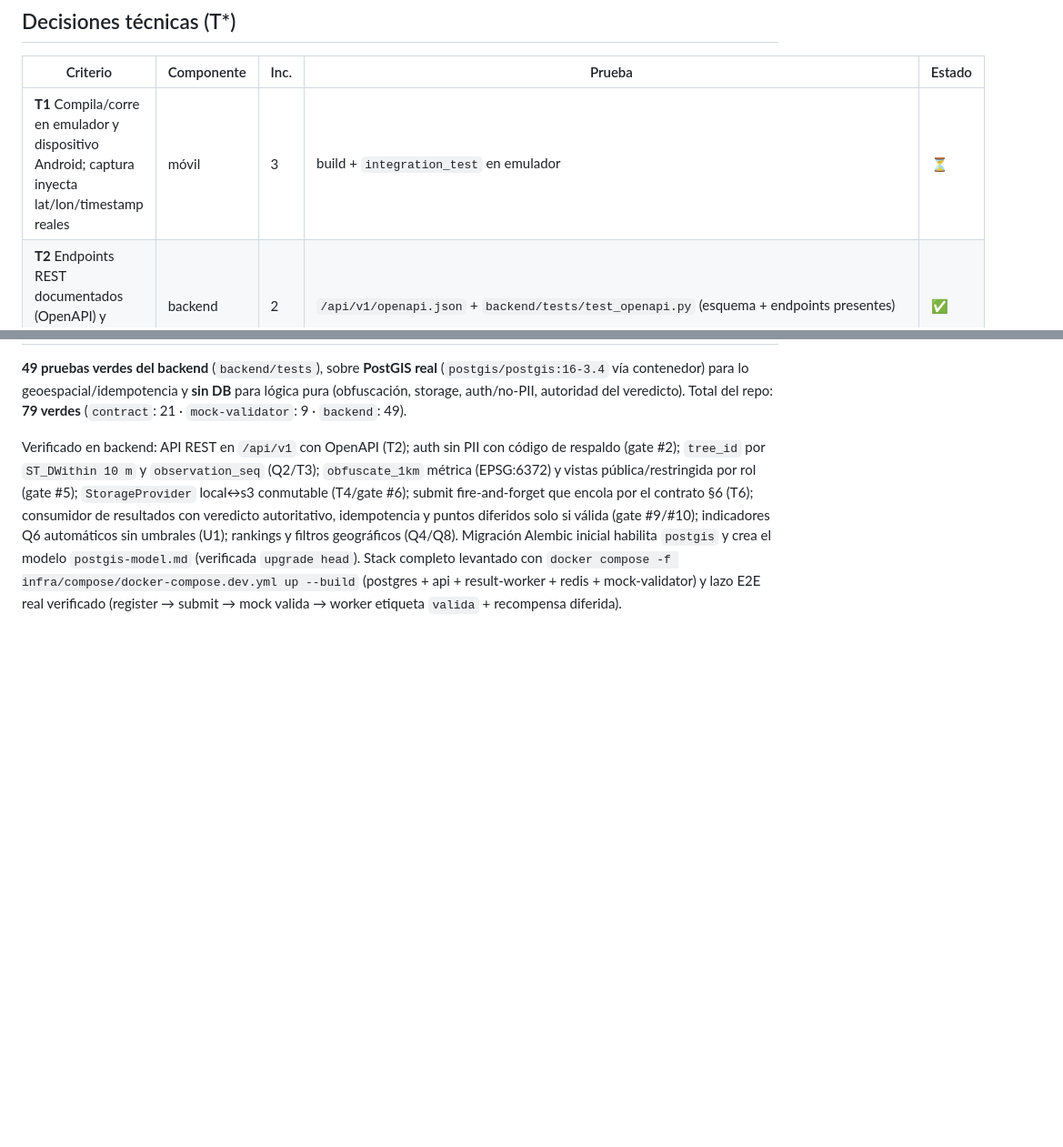
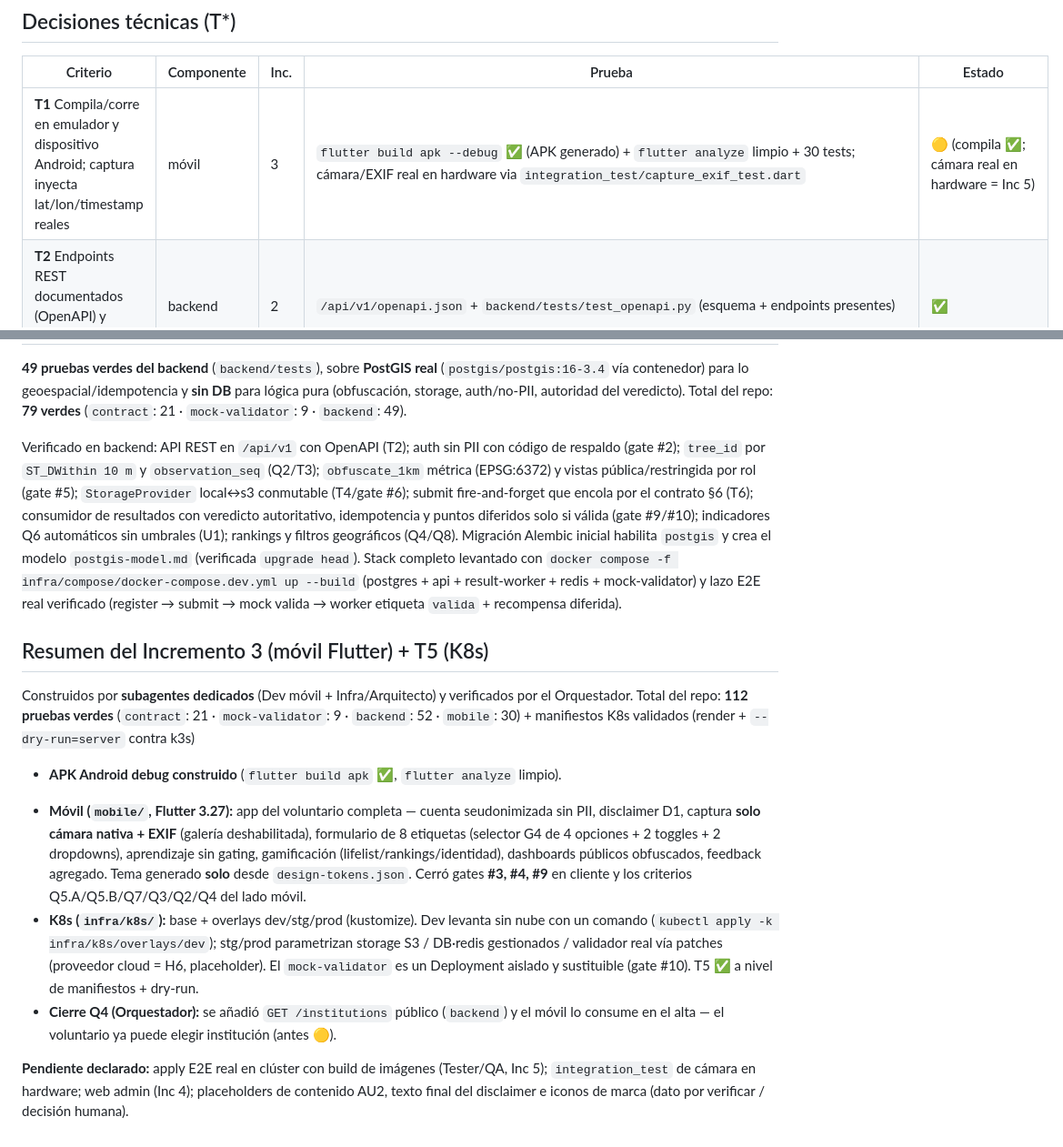
Before and after one commit to ovelazquezj/mezquites, a Markdown page: TRACEABILITY.md, 2 parts joined by grey strips. Shown at 91% size. Drawn GitHub-style; blank space fills up the shorter version.

```diff
--- a/TRACEABILITY.md
+++ b/TRACEABILITY.md
@@ -40,7 +40,7 @@
 
 | Criterio | Componente | Inc. | Prueba | Estado |
 |---|---|---|---|---|
-| **T1** Compila/corre en emulador y dispositivo Android; captura inyecta lat/lon/timestamp reales | móvil | 3 | build + `integration_test` en emulador | ⏳ |
+| **T1** Compila/corre en emulador y dispositivo Android; captura inyecta lat/lon/timestamp reales | móvil | 3 | `flutter build apk --debug` ✅ (APK generado) + `flutter analyze` limpio + 30 tests; cámara/EXIF real en hardware via `integration_test/capture_exif_test.dart` | 🟡 (compila ✅; cámara real en hardware = Inc 5) |
 | **T2** Endpoints REST documentados (OpenAPI) y consumibles por ambos clientes | backend | 2 | `/api/v1/openapi.json` + `backend/tests/test_openapi.py` (esquema + endpoints presentes) | ✅ |
 | **T3** Consulta agrupa dentro de 10 m | backend/DB | 2 | `backend/tests/test_tree_grouping.py` (`ST_DWithin 10` contra PostGIS real) | ✅ |
 | **T3** Consulta devuelve coord redondeada a celda de 1 km | backend/DB | 2 | `backend/tests/test_obfuscation.py` (`obfuscate_1km`, proyección métrica EPSG:6372) | ✅ |
@@ -90,3 +90,27 @@ Alembic inicial habilita `postgis` y crea el modelo `postgis-model.md` (verifica
 Stack completo levantado con `docker compose -f infra/compose/docker-compose.dev.yml up --build`
 (postgres + api + result-worker + redis + mock-validator) y lazo E2E real verificado
 (register → submit → mock valida → worker etiqueta `valida` + recompensa diferida).
+
+## Resumen del Incremento 3 (móvil Flutter) + T5 (K8s)
+
+Construidos por **subagentes dedicados** (Dev móvil + Infra/Arquitecto) y verificados por el
+Orquestador. Total del repo: **112 pruebas verdes** (`contract`: 21 · `mock-validator`: 9 ·
+`backend`: 52 · `mobile`: 30) + manifiestos K8s validados (render + `--dry-run=server` contra k3s)
++ **APK Android debug construido** (`flutter build apk` ✅, `flutter analyze` limpio).
+
+- **Móvil (`mobile/`, Flutter 3.27):** app del voluntario completa — cuenta seudonimizada sin PII,
+  disclaimer D1, captura **solo cámara nativa + EXIF** (galería deshabilitada), formulario de 8
+  etiquetas (selector G4 de 4 opciones + 2 toggles + 2 dropdowns), aprendizaje sin gating,
+  gamificación (lifelist/rankings/identidad), dashboards públicos obfuscados, feedback agregado.
+  Tema generado **solo** desde `design-tokens.json`. Cerró gates **#3, #4, #9** en cliente y los
+  criterios Q5.A/Q5.B/Q7/Q3/Q2/Q4 del lado móvil.
+- **K8s (`infra/k8s/`):** base + overlays dev/stg/prod (kustomize). Dev levanta sin nube con un
+  comando (`kubectl apply -k infra/k8s/overlays/dev`); stg/prod parametrizan storage S3 / DB·redis
+  gestionados / validador real vía patches (proveedor cloud = H6, placeholder). El `mock-validator`
+  es un Deployment aislado y sustituible (gate #10). T5 ✅ a nivel de manifiestos + dry-run.
+- **Cierre Q4 (Orquestador):** se añadió `GET /institutions` público (`backend`) y el móvil lo
+  consume en el alta — el voluntario ya puede elegir institución (antes 🟡).
+
+**Pendiente declarado:** apply E2E real en clúster con build de imágenes (Tester/QA, Inc 5);
+`integration_test` de cámara en hardware; web admin (Inc 4); placeholders de contenido AU2, texto
+final del disclaimer e iconos de marca (dato por verificar / decisión humana).
```
Also changed, not shown: other parts of TRACEABILITY.md (+19 -19 lines), README.md (+6 -5 lines).
